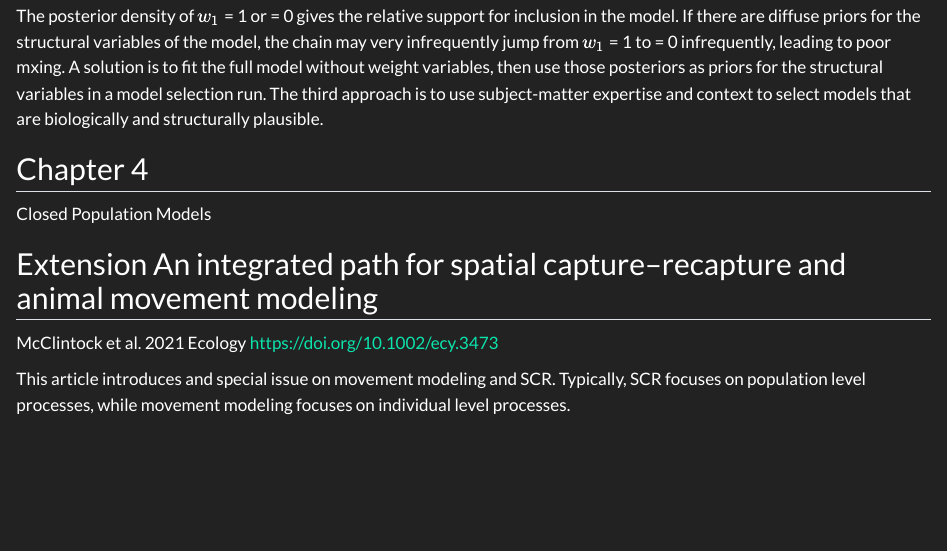
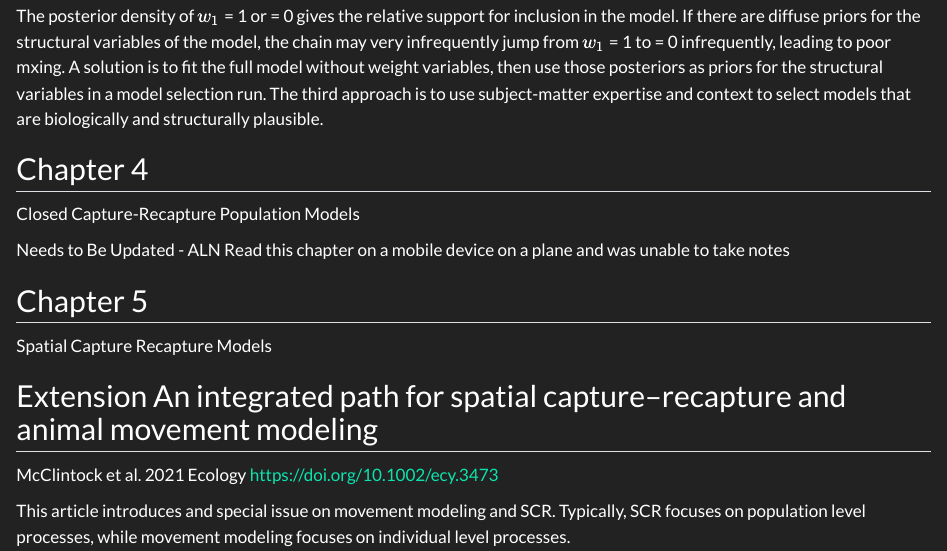
Before and after one commit to AustinNashSci/SCR_W26, a Quarto document (notes/Notes_Austin_Nash.qmd): the page in a window 1100 px wide, from 3920 px down. Rendered offline with R 4.5, knitr and Pandoc in place of Quarto, with nearby package versions.

```diff
--- a/notes/Notes_Austin_Nash.qmd
+++ b/notes/Notes_Austin_Nash.qmd
@@ -164,7 +164,14 @@
 The third approach is to use subject-matter expertise and context to select models that are biologically and structurally plausible.
 
 ## Chapter 4
-Closed Population Models
+Closed Capture-Recapture Population Models
+
+Needs to Be Updated - ALN Read this chapter on a mobile device on a plane and was unable to take notes
+
+## Chapter 5
+Spatial Capture Recapture Models
+
+
 
 ## Extension An integrated path for spatial capture–recapture and animal movement modeling
 McClintock et al. 2021 Ecology  https://doi.org/10.1002/ecy.3473
```
Also changed, not shown: 1 other file.
